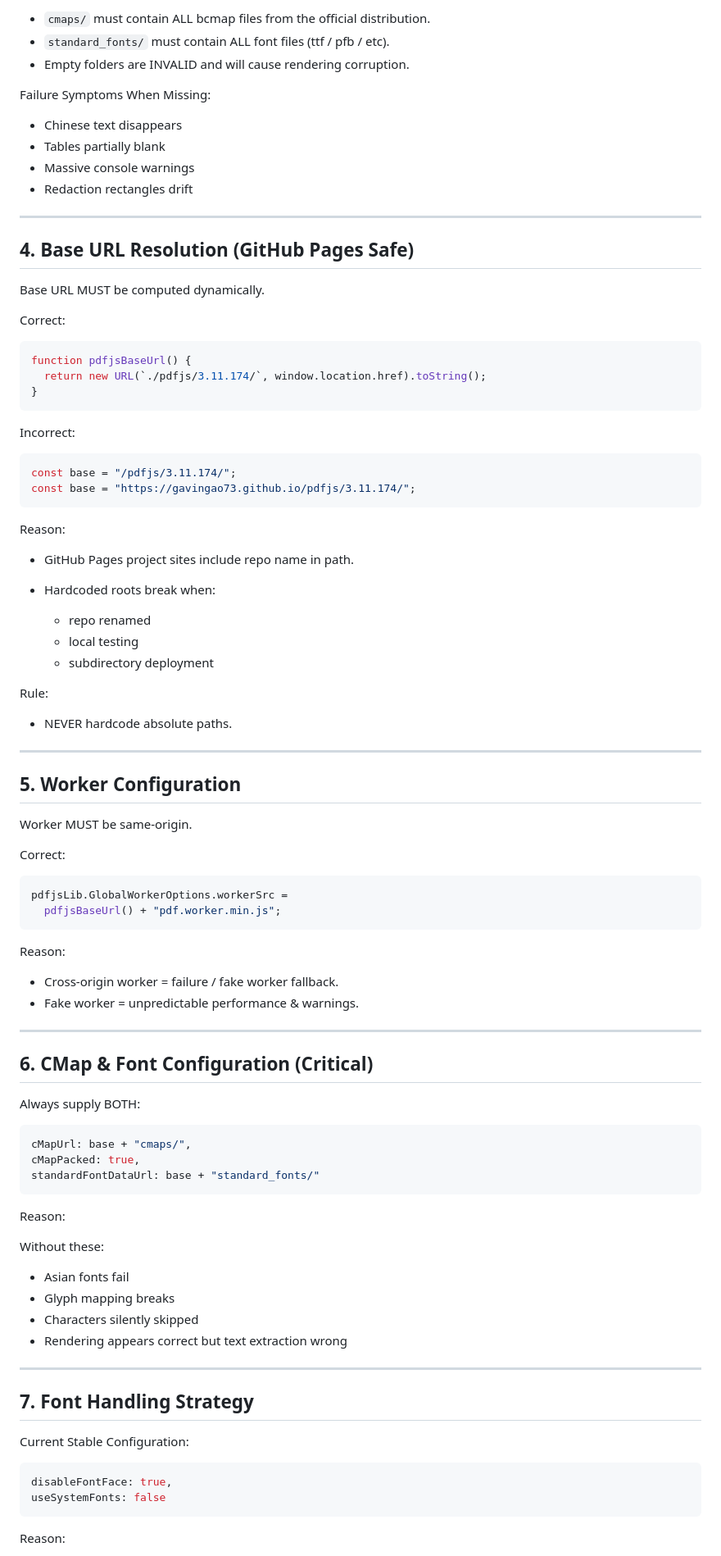
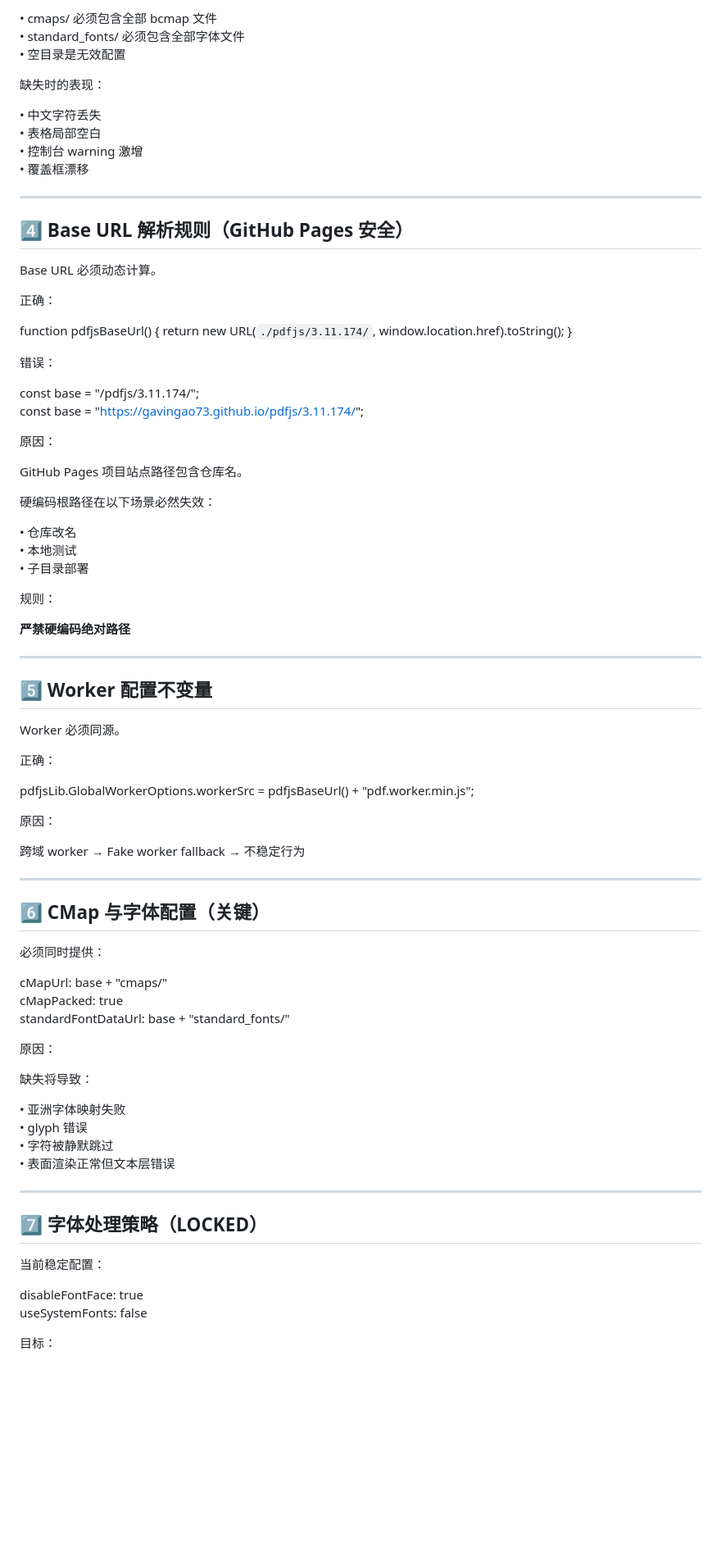
Before and after one commit to GavinGao73/ai-input-safety, a Markdown page: docs/pdf-pipeline-decisions.md, the part around one of its changes. Shown at 82% size. Rendered like a GitHub page; blank space fills up the shorter version.

Commit message:
Update pdf-pipeline-decisions.md
PDF 管线工程决策（严禁随意修改）

`````diff
--- a/docs/pdf-pipeline-decisions.md
+++ b/docs/pdf-pipeline-decisions.md
@@ -70,98 +94,88 @@ Notes:
 
-- `cmaps/` must contain ALL bcmap files from the official distribution.
-- `standard_fonts/` must contain ALL font files (ttf / pfb / etc).
-- Empty folders are INVALID and will cause rendering corruption.
+• cmaps/ 必须包含全部 bcmap 文件
+• standard_fonts/ 必须包含全部字体文件
+• 空目录是无效配置
 
-Failure Symptoms When Missing:
+缺失时的表现：
 
-- Chinese text disappears
-- Tables partially blank
-- Massive console warnings
-- Redaction rectangles drift
+• 中文字符丢失
+• 表格局部空白
+• 控制台 warning 激增
+• 覆盖框漂移
 
 ---
 
-## 4. Base URL Resolution (GitHub Pages Safe)
+## 4️⃣ Base URL 解析规则（GitHub Pages 安全）
 
-Base URL MUST be computed dynamically.
+Base URL 必须动态计算。
 
-Correct:
+正确：
 
-```js
 function pdfjsBaseUrl() {
   return new URL(`./pdfjs/3.11.174/`, window.location.href).toString();
 }
-````
 
-Incorrect:
+错误：
 
-```js
 const base = "/pdfjs/3.11.174/";
 const base = "https://gavingao73.github.io/pdfjs/3.11.174/";
-```
 
-Reason:
+原因：
 
-* GitHub Pages project sites include repo name in path.
-* Hardcoded roots break when:
+GitHub Pages 项目站点路径包含仓库名。
 
-  * repo renamed
-  * local testing
-  * subdirectory deployment
+硬编码根路径在以下场景必然失效：
 
-Rule:
+• 仓库改名
+• 本地测试
+• 子目录部署
 
-* NEVER hardcode absolute paths.
+规则：
+
+**严禁硬编码绝对路径**
 
 ---
 
-## 5. Worker Configuration
+## 5️⃣ Worker 配置不变量
 
-Worker MUST be same-origin.
+Worker 必须同源。
 
-Correct:
+正确：
 
-```js
 pdfjsLib.GlobalWorkerOptions.workerSrc =
   pdfjsBaseUrl() + "pdf.worker.min.js";
-```
 
-Reason:
+原因：
 
-* Cross-origin worker = failure / fake worker fallback.
-* Fake worker = unpredictable performance & warnings.
+跨域 worker → Fake worker fallback → 不稳定行为
 
 ---
 
-## 6. CMap & Font Configuration (Critical)
+## 6️⃣ CMap 与字体配置（关键）
 
-Always supply BOTH:
+必须同时提供：
 
-```js
-cMapUrl: base + "cmaps/",
-cMapPacked: true,
+cMapUrl: base + "cmaps/"
+cMapPacked: true
 standardFontDataUrl: base + "standard_fonts/"
-```
 
-Reason:
+原因：
 
-Without these:
+缺失将导致：
 
-* Asian fonts fail
-* Glyph mapping breaks
-* Characters silently skipped
-* Rendering appears correct but text extraction wrong
+• 亚洲字体映射失败
+• glyph 错误
+• 字符被静默跳过
+• 表面渲染正常但文本层错误
 
 ---
 
-## 7. Font Handling Strategy
+## 7️⃣ 字体处理策略（LOCKED）
 
-Current Stable Configuration:
+当前稳定配置：
 
-```js
-disableFontFace: true,
+disableFontFace: true
 useSystemFonts: false
-```
 
-Reason:
+目标：
 
`````
Also changed, not shown: other parts of docs/pdf-pipeline-decisions.md (+138 -117 lines).
